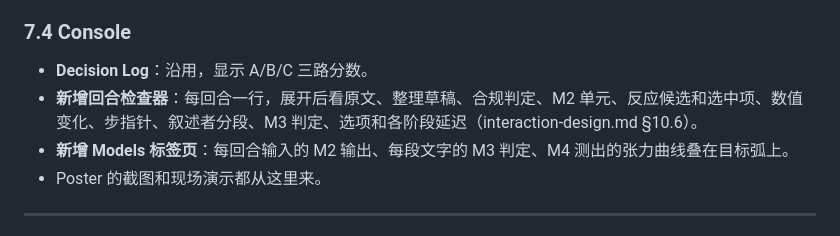
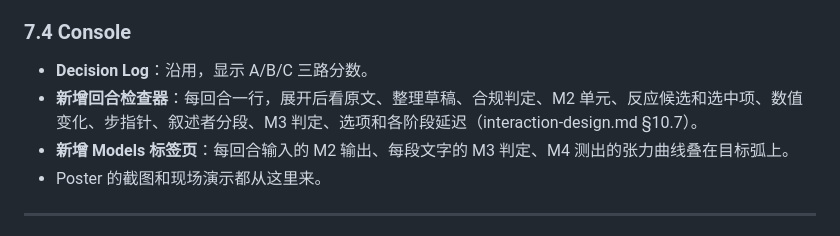
Before and after one commit to ZQC8848/Fragile, a Markdown page: backend-design.md, the part around the change. GitHub-like rendering.

Commit message:
Fix the Console section reference after the theme section was added
Co-Authored-By: Claude Opus 5.5 <noreply@anthropic.com>

```diff
--- a/backend-design.md
+++ b/backend-design.md
@@ -335,7 +335,7 @@ class TensionEstimator:  def estimate(self, window, state=None) -> float
 ### 7.4 Console
 
 - **Decision Log**：沿用，显示 A/B/C 三路分数。
-- **新增回合检查器**：每回合一行，展开后看原文、整理草稿、合规判定、M2 单元、反应候选和选中项、数值变化、步指针、叙述者分段、M3 判定、选项和各阶段延迟（interaction-design.md §10.6）。
+- **新增回合检查器**：每回合一行，展开后看原文、整理草稿、合规判定、M2 单元、反应候选和选中项、数值变化、步指针、叙述者分段、M3 判定、选项和各阶段延迟（interaction-design.md §10.7）。
 - **新增 Models 标签页**：每回合输入的 M2 输出、每段文字的 M3 判定、M4 测出的张力曲线叠在目标弧上。
 - Poster 的截图和现场演示都从这里来。
 
```
